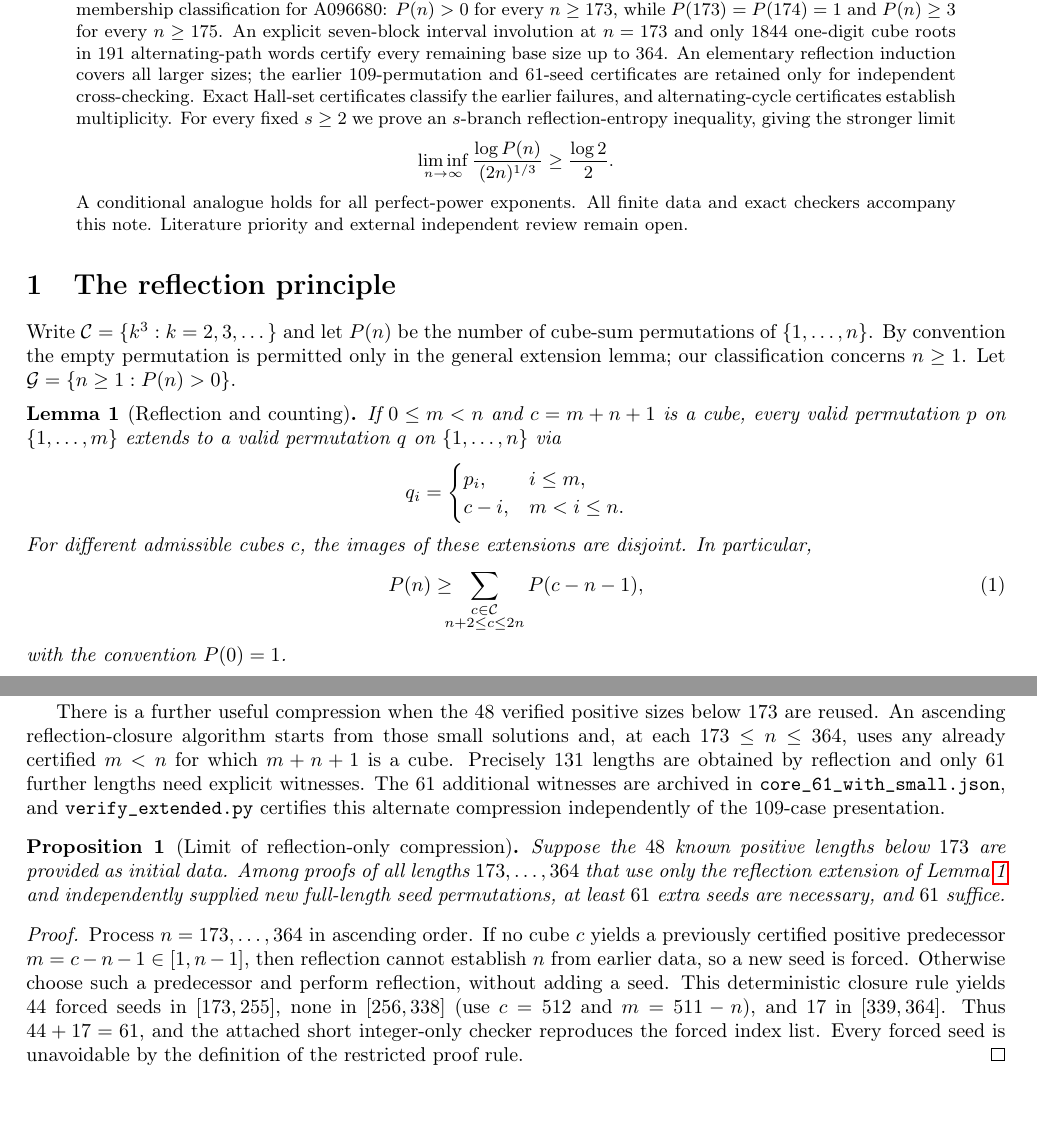
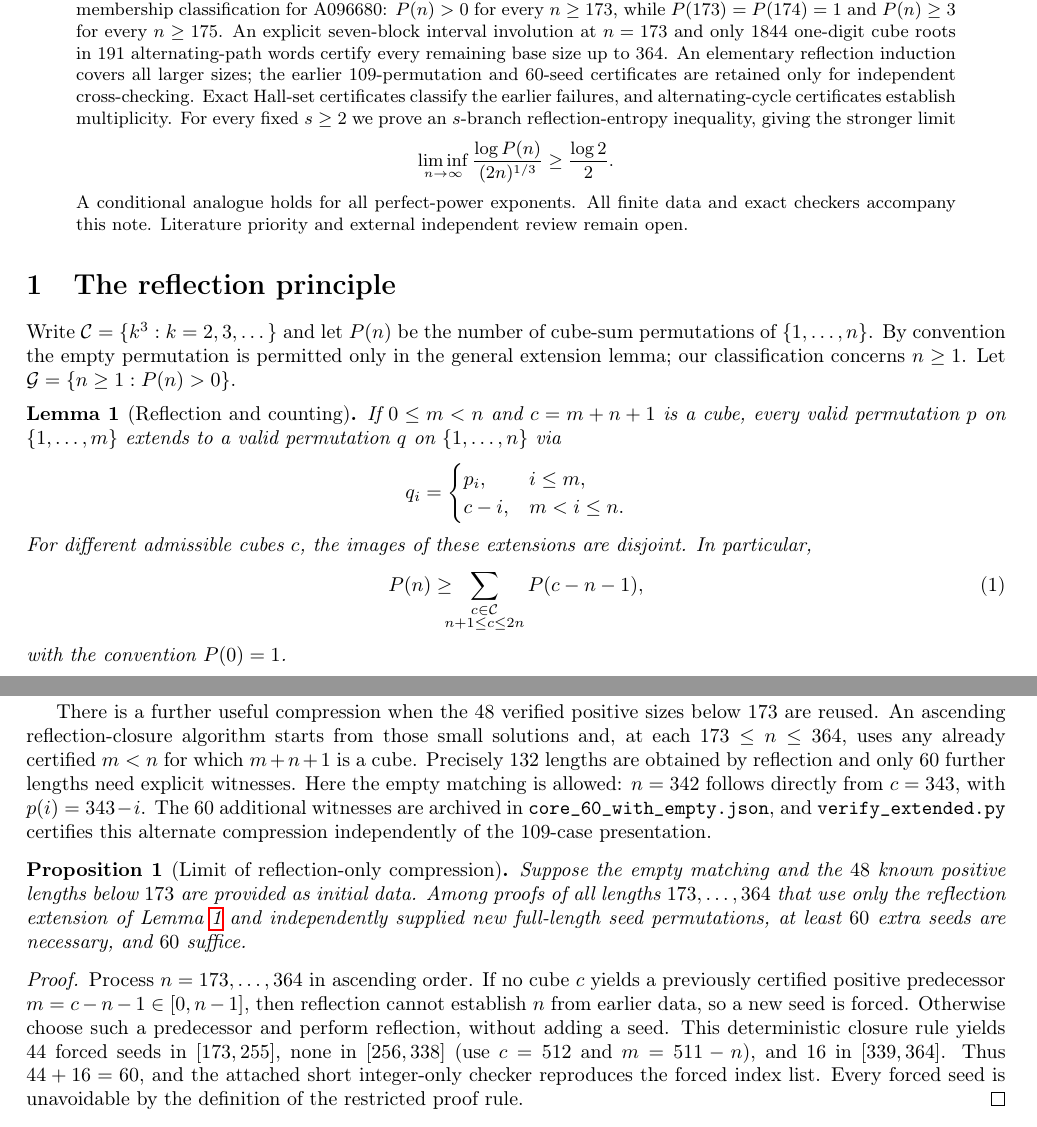
Before and after one commit to ddy314/oeis-papers, a LaTeX paper (papers/A006063/main.tex): two parts of pages 1 and 3 of 10, joined at a grey line, cut so that both start at the same text, the shorter picture padded with empty space. Compiled offline with pdfLaTeX.

Commit message:
Correct reflection theorem to include empty matching and prove 60 optimal seeds

```diff
--- a/papers/A006063/main.tex
+++ b/papers/A006063/main.tex
@@ -62,7 +62,7 @@ p_i,&i\le m,\\ c-i,&m<i\le n.
 For different admissible cubes $c$, the images of these
 extensions are disjoint. In particular,
 \begin{equation}\label{eq:count}
-P(n)\ge\!\!\!\!\sum_{\substack{c\in\cubes\\n+2\le c\le 2n}}
+P(n)\ge\!\!\!\!\sum_{\substack{c\in\cubes\\n+1\le c\le 2n}}
 P(c-n-1),
 \end{equation}
 with the convention $P(0)=1$.
@@ -224,33 +224,36 @@ verified positive sizes below $173$ are reused.
 An ascending reflection-closure algorithm starts from
 those small solutions and, at each $173\le n\le364$,
 uses any already certified $m<n$ for which $m+n+1$
-is a cube. Precisely $131$ lengths are obtained by
-reflection and only $61$ further lengths need explicit
-witnesses. The $61$ additional witnesses are archived
-in \texttt{core\_61\_with\_small.json}, and
+is a cube. Precisely $132$ lengths are obtained by
+reflection and only $60$ further lengths need explicit
+witnesses. Here the empty matching is allowed:
+$n=342$ follows directly from $c=343$,
+with $p(i)=343-i$. The $60$ additional
+witnesses are archived in
+\texttt{core\_60\_with\_empty.json}, and
 \texttt{verify\_extended.py} certifies this alternate
 compression independently of the $109$-case presentation.
 
 
 \begin{proposition}[Limit of reflection-only compression]\label{prop:atoms}
-Suppose the $48$ known positive lengths below $173$ are
-provided as initial data. Among proofs of all lengths
+Suppose the empty matching and the $48$ known positive
+lengths below $173$ are provided as initial data. Among proofs of all lengths
 $173,\dots,364$ that use only the reflection extension
 of Lemma~\ref{lem:reflect} and independently supplied
-new full-length seed permutations, at least $61$
-extra seeds are necessary, and $61$ suffice.
+new full-length seed permutations, at least $60$
+extra seeds are necessary, and $60$ suffice.
 \end{proposition}
 \begin{proof}
 Process $n=173,\dots,364$ in ascending order. If no
 cube $c$ yields a previously certified positive
-predecessor $m=c-n-1\in[1,n-1]$, then reflection
+predecessor $m=c-n-1\in[0,n-1]$, then reflection
 cannot establish $n$ from earlier data, so a new seed
 is forced. Otherwise choose such a predecessor and
 perform reflection, without adding a seed.
 This deterministic closure rule yields $44$ forced
 seeds in $[173,255]$, none in $[256,338]$ (use
-$c=512$ and $m=511-n$), and $17$ in $[339,364]$.
-Thus $44+17=61$, and the attached short
+$c=512$ and $m=511-n$), and $16$ in $[339,364]$.
+Thus $44+16=60$, and the attached short
 integer-only checker reproduces the forced
 index list. Every forced seed is unavoidable by
 the definition of the restricted proof rule.
```
Also changed, not shown: papers/A006063/main.tex (4 more changed lines).
